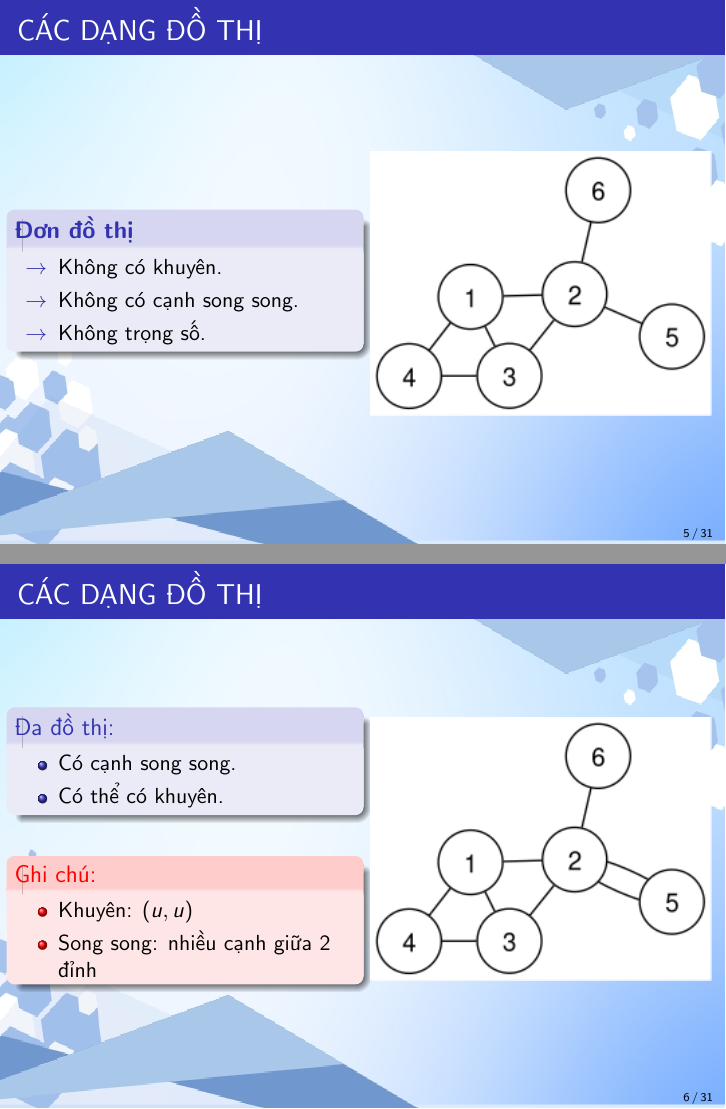
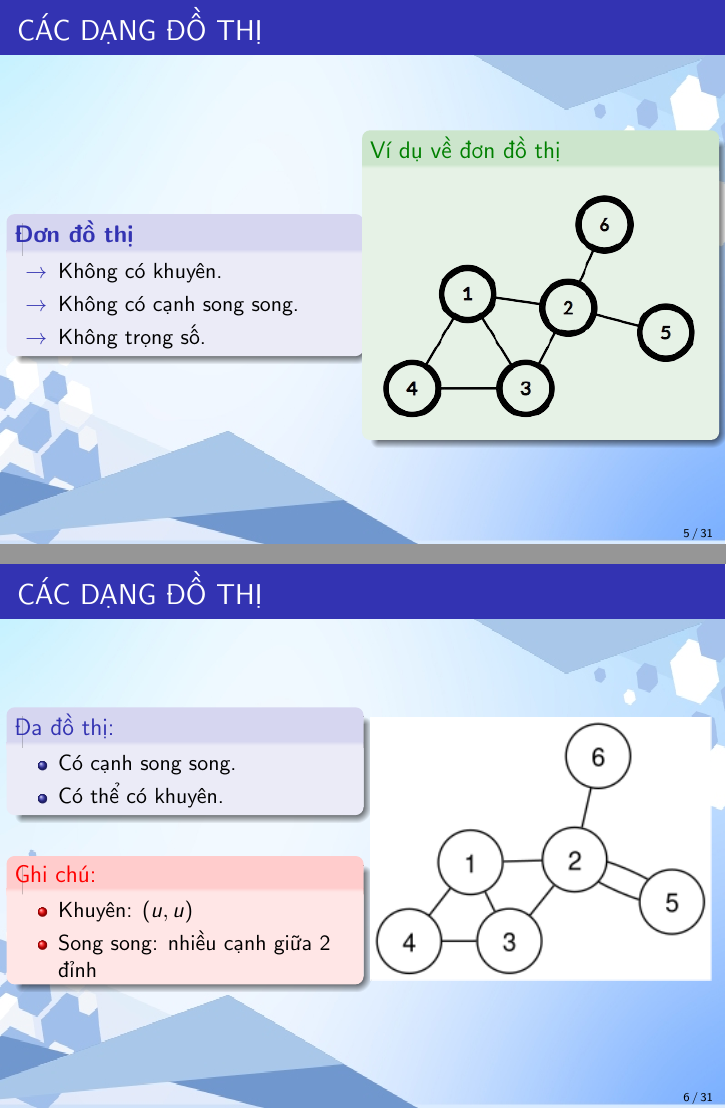
Before and after one commit to haminhduc31129/graphhhhh, LaTeX slides (lythuyet/code.tex): pages 15 and 16 of 51, joined at a grey line. Compiled offline with pdfLaTeX.

Commit message:
sua cua phu lan 2

```diff
--- a/lythuyet/code.tex
+++ b/lythuyet/code.tex
@@ -135,9 +135,12 @@
         \end{block}
 
         \column{0.5\textwidth}
-        \begin{center}
-            \includegraphics[width=\textwidth]{dondothi.png}
-        \end{center}
+        \begin{exampleblock}{Ví dụ về đơn đồ thị}
+
+            \begin{center}
+                \includegraphics[width=\textwidth]{dondothi.png}
+            \end{center}
+        \end{exampleblock}
     \end{columns}
 
 \end{frame}
```
Also changed, not shown: lythuyet/code.pdf, lythuyet/dondothi.png, 9 other files.
